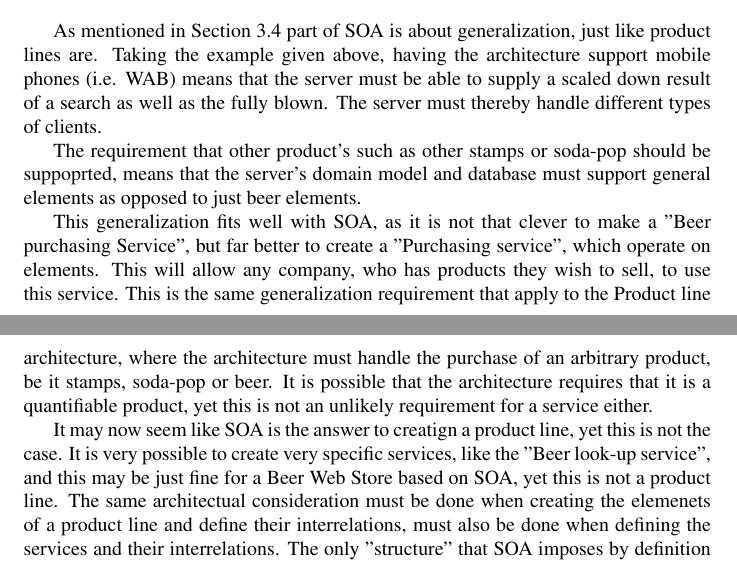
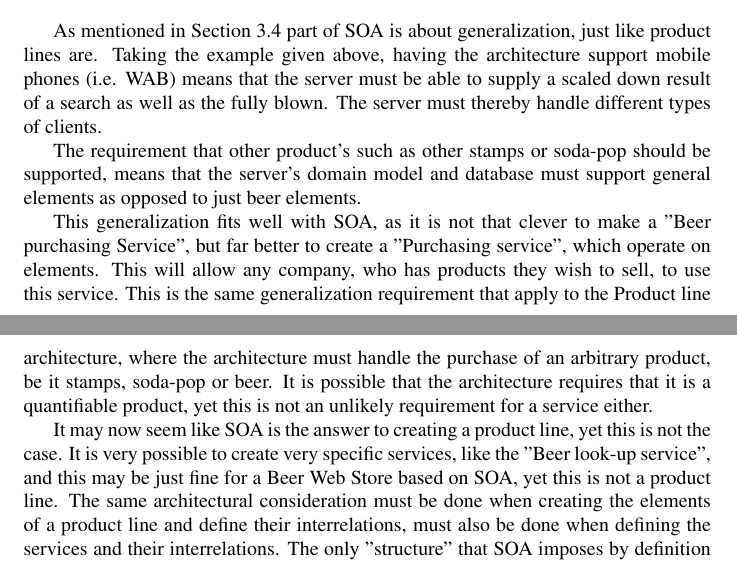
Before and after one commit to ahpoder/pasoos2007hbc, a LaTeX document (SAiP/Module1/H3/doc/document.tex, which reads SAiP/Module1/H3/doc/productlines.tex): two parts of pages 25 and 26 of 27, joined at a grey line, cut so that both start at the same text. Compiled offline with pdfLaTeX.

Commit message:
Adding spell-check

```diff
--- a/SAiP/Module1/H3/doc/productlines.tex
+++ b/SAiP/Module1/H3/doc/productlines.tex
@@ -67,8 +67,8 @@ Relate Service-Oriented Architecture and Product Lines?
 
 As mentioned in Section \ref{sec:qa_q4} part of SOA is about generalization, just like product lines are. Taking the example given above, having the architecture support mobile phones (i.e. WAB) means that the server must be able to supply a scaled down result of a search as well as the fully blown. The server must thereby handle different types of clients.
 
-The requirement that other product's such as other stamps or soda-pop should be suppoprted, means that the server's domain model and database must support general elements as opposed to just beer elements.
+The requirement that other product's such as other stamps or soda-pop should be supported, means that the server's domain model and database must support general elements as opposed to just beer elements.
 
 This generalization fits well with SOA, as it is not that clever to make a "Beer purchasing Service", but far better to create a "Purchasing service", which operate on elements. This will allow any company, who has products they wish to sell, to use this service. This is the same generalization requirement that apply to the Product line architecture, where the architecture must handle the purchase of an arbitrary product, be it stamps, soda-pop or beer. It is possible that the architecture requires that it is a quantifiable product, yet this is not an unlikely requirement for a service either.
 
-It may now seem like SOA is the answer to creatign a product line, yet this is not the case. It is very possible to create very specific services, like the "Beer look-up service", and this may be just fine for a Beer Web Store based on SOA, yet this is not a product line. The same architectual consideration must be done when creating the elemenets of a product line and define their interrelations, must also be done when defining the services and their interrelations. The only "structure" that SOA imposes by definition is the loose coupling between the user and the service.
+It may now seem like SOA is the answer to creating a product line, yet this is not the case. It is very possible to create very specific services, like the "Beer look-up service", and this may be just fine for a Beer Web Store based on SOA, yet this is not a product line. The same architectural consideration must be done when creating the elements of a product line and define their interrelations, must also be done when defining the services and their interrelations. The only "structure" that SOA imposes by definition is the loose coupling between the user and the service.
```
Also changed, not shown: SAiP/Module1/H3/doc/productlines.tex (4 more changed lines).
